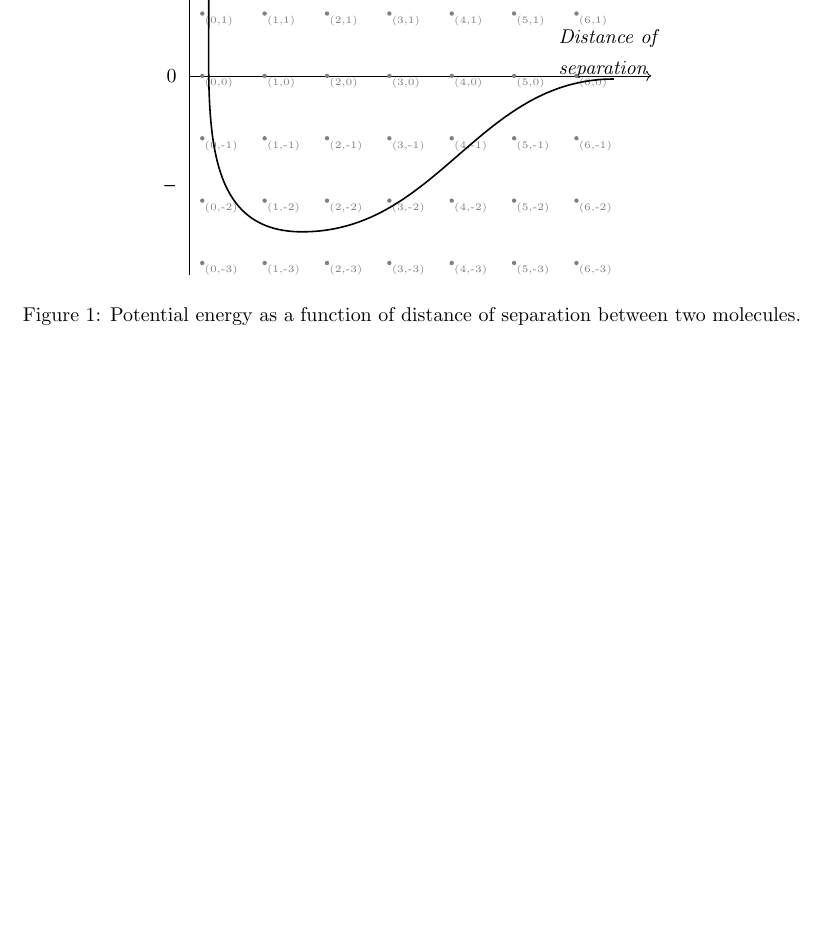
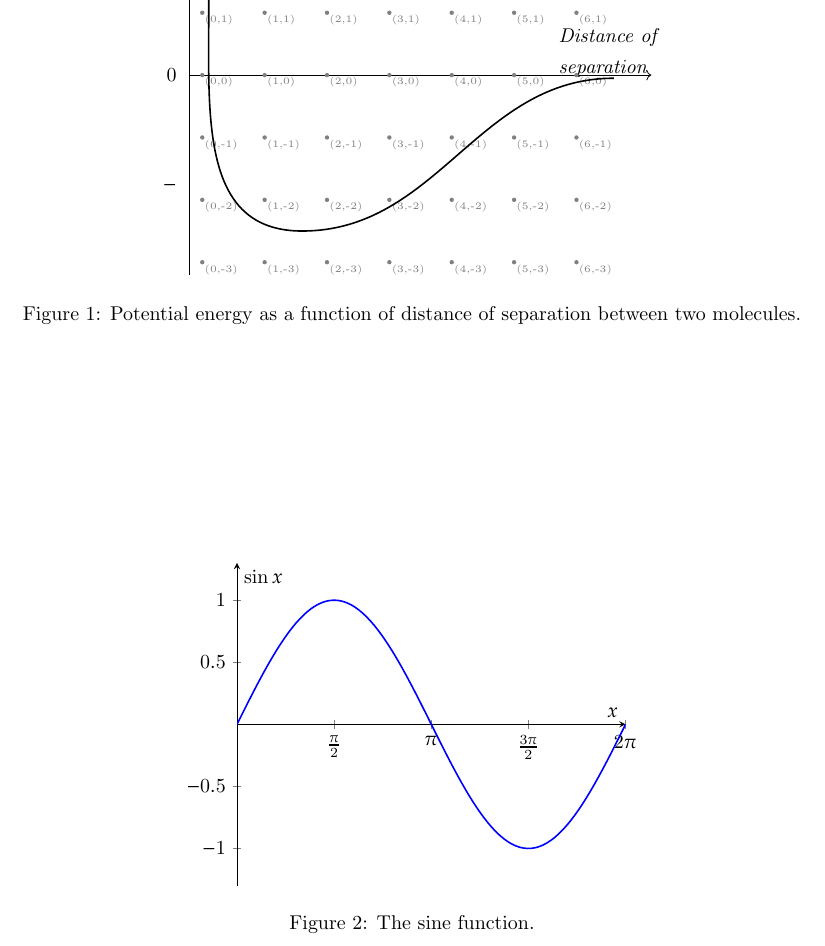
Before and after one commit to Taijcat/latex-template, a LaTeX document (main.tex, which reads template.tex): part of page 5 of 5, cut so that both start at the same text, the shorter picture padded with empty space. Compiled offline with pdfLaTeX.

Commit message:
Added pfgplots and an example

```diff
--- a/main.tex
+++ b/main.tex
@@ -202,5 +202,21 @@ Isobutane, using parentheses to branch off the main chain:
 \label{fig:pe}
 \end{figure}
 
+\begin{figure}
+\centering
+\begin{tikzpicture}
+  \begin{axis}[
+    axis lines=middle,
+    xlabel={$x$}, ylabel={$\sin x$},
+    domain=0:2*pi, samples=100,
+    xtick={0,pi/2,pi,3*pi/2,2*pi},
+    xticklabels={$0$,$\frac{\pi}{2}$,$\pi$,$\frac{3\pi}{2}$,$2\pi$},
+    ymin=-1.3, ymax=1.3
+  ]
+    \addplot[thick, blue] {sin(deg(x))};
+  \end{axis}
+\end{tikzpicture}
+\caption{The sine function.}
+\end{figure}
 
 \end{document}
--- a/template.tex
+++ b/template.tex
@@ -15,6 +15,7 @@
 % --- Colors, boxes, code, references ---
 \usepackage{xcolor}
 \usepackage{tikz}
+\usepackage{pgfplots}
 \usepackage{varwidth}
 \usepackage{listings}
 \usepackage[most, many, breakable]{tcolorbox}
@@ -31,6 +32,7 @@
 }
 
 
+\pgfplotsset{compat=1.18}
 \hbadness=99999
 \title{Lecture Notes}
 \author{Mohabeer Taij Ungnoo}
```
